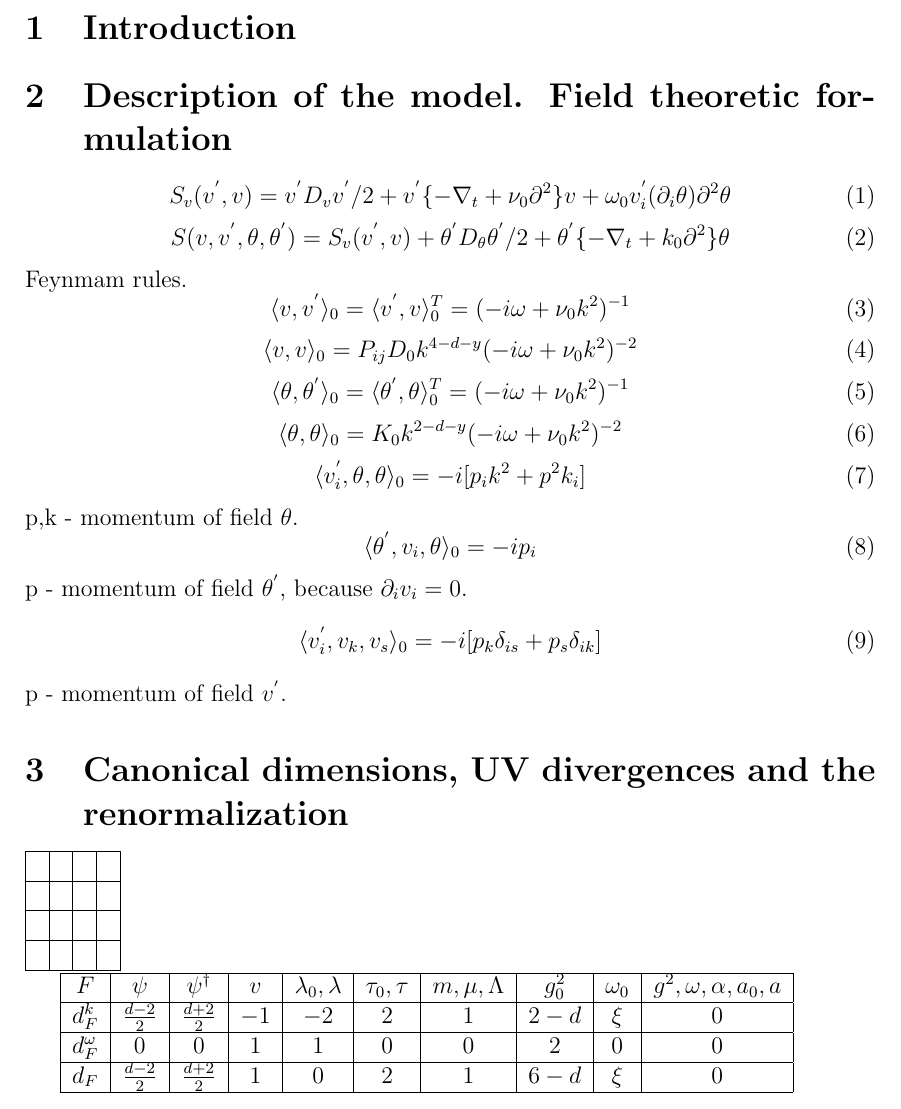
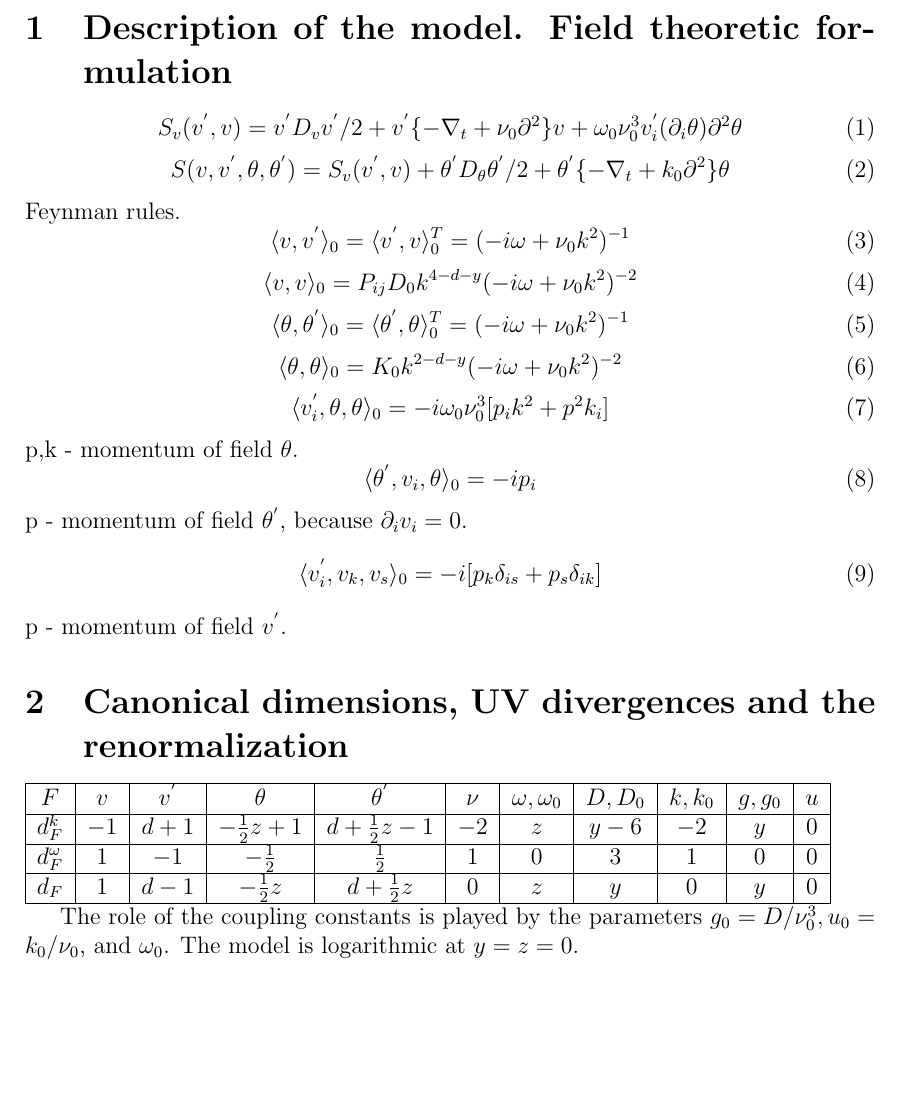
Before and after one commit to dyens/science, a LaTeX document (activescalar/acscal.tex): part of the page, cut at the place of the change, the shorter picture padded with empty space. Compiled offline with pdfLaTeX; a LaTeX package or settings file that is missing is left out.

Commit message:
work on activ scalar

```diff
--- a/activescalar/acscal.tex
+++ b/activescalar/acscal.tex
@@ -34,18 +34,18 @@
 % END OF DEFINITIONS
 
 \begin{document}
-\section{Introduction}
-\label{sec:Intro}
+%\section{Introduction}
+%\label{sec:Intro}
 
 \section{Description of the model. Field theoretic formulation}
 \label{sec:QFT}
 \begin{equation}
-S_{v}(v^{'},v)=v^{'}D_{v}v^{'}/2+v^{'}\{-\nabla_{t}+\nu_{0}\partial^2\}v+\omega_{0}v^{'}_{i}(\partial_{i}\theta)\partial^{2}\theta
+    S_{v}(v^{'},v)=v^{'}D_{v}v^{'}/2+v^{'}\{-\nabla_{t}+\nu_{0}\partial^2\}v+\omega_{0}\nu_{0}^{3}v^{'}_{i}(\partial_{i}\theta)\partial^{2}\theta
 \end{equation}
 \begin{equation}
 S(v,v^{'},\theta,\theta^{'}) = S_{v}(v^{'},v)+\theta^{'}D_{\theta}\theta^{'}/2+\theta^{'}\{-\nabla_{t}+k_{0}\partial^{2}\}\theta
 \end{equation}
-Feynmam rules.
+Feynman rules.
 \begin{equation}
 \langle v,v^{'} \rangle_{0}=\langle v^{'},v \rangle _{0}^{T}=(-i\omega+\nu_{0}k^2)^{-1}
 \end{equation}
@@ -59,7 +59,7 @@ Feynmam rules.
 \langle \theta,\theta \rangle_{0}=K_{0}k^{2-d-y}(-i\omega+\nu_{0}k^2)^{-2}
 \end{equation}
 \begin{equation}
-\langle v_{i}^{'}, \theta,\theta \rangle_{0}= -i[p_i k^2+p^2 k_i]
+    \langle v_{i}^{'}, \theta,\theta \rangle_{0}= -i\omega_{0}\nu_{0}^{3}[p_i k^2+p^2 k_i]
 \end{equation}
 p,k - momentum of field $\theta$.
 \begin{equation}
@@ -73,25 +73,27 @@ p - momentum of field $v^{'}$.
 \section{Canonical dimensions, UV divergences and the renormalization}
 \label{sec:Reno}
 
+%\begin{tabular}{|c|c|c|c|c|c|c|c|c|c|c|}
+%\hline
+%$F$          & $\psi$ & $\psi^\dagger$ & $v$ & $\lambda_0,\lambda$ & $\tau_0,\tau$ & $ m,\mu,\Lambda$ & $g_0^2$ & $\omega_0$ & $g^2,\omega,\alpha,a_0,a$ \\
+%\hline
+%$d_F^k$      & $\frac{d-2}{2}$ & $\frac{d+2}{2}$ & $-1$ & $-2$ & $2$ & $1$ & $2-d$ & $\xi$ & $0$ \\
+%\hline
+%$d_F^\omega$ & 0 & 0 & $1$ & $1$ & $0$ & $0$ & $2$ & $0$ & $0$ \\
+%\hline
+%$d_F$        & $\frac{d-2}{2}$ & $\frac{d+2}{2}$ & $1$ & $0$ & $2$ & $1$ & $6-d$ & $\xi$ & $0$ \\
+%\hline
+%\end{tabular}
 
-\begin{tabular}{|c|c|c|c|}
-\hline  &  &  &  \\
-\hline  &  &  &  \\
-\hline  &  &  &  \\
-\hline  &  &  &  \\
-\hline
+\begin{tabular} {|c|c|c|c|c|c|c|c|c|c|c|}
+    \hline
+    $F$            &  $v$   &   $v^{'}$  &   $\theta$            &     $\theta^{'}$            &        $\nu$     &     $\omega, \omega_{0}$    &      $D,D_{0}$     &   $k,k_{0}$      &   $g,g_{0}$       &   $u$    \\ \hline
+    $d_F^k$        &  $-1$  &   $d+1$    &   $-\frac{1}{2}z+1$   &     $d+\frac{1}{2}z-1$      &        $-2$      &     $z$                     &      $y-6$         &   $-2$           &   $y$             &    0     \\ \hline
+    $d_F^{\omega}$ &  $1$   &   $-1$     &   $-\frac{1}{2}$      &     $\frac{1}{2}$           &        $1$       &     $0$                     &      $3$           &   $1$            &   $0$             &    0     \\ \hline
+    $d_F$          &  $1$   &   $d-1$    &   $-\frac{1}{2}z$     &     $d+\frac{1}{2}z$        &        $0$       &     $z$                     &      $y$           &   $0$            &   $y$             &   $0$    \\ \hline
 \end{tabular}
 
-\begin{tabular}{|c|c|c|c|c|c|c|c|c|c|c|}
-\hline
-$F$          & $\psi$ & $\psi^\dagger$ & $v$ & $\lambda_0,\lambda$ & $\tau_0,\tau$ & $ m,\mu,\Lambda$ & $g_0^2$ & $\omega_0$ & $g^2,\omega,\alpha,a_0,a$ \\
-\hline
-$d_F^k$      & $\frac{d-2}{2}$ & $\frac{d+2}{2}$ & $-1$ & $-2$ & $2$ & $1$ & $2-d$ & $\xi$ & $0$ \\
-\hline
-$d_F^\omega$ & 0 & 0 & $1$ & $1$ & $0$ & $0$ & $2$ & $0$ & $0$ \\
-\hline
-$d_F$        & $\frac{d-2}{2}$ & $\frac{d+2}{2}$ & $1$ & $0$ & $2$ & $1$ & $6-d$ & $\xi$ & $0$ \\
-\hline
-\end{tabular}
+The role of the coupling constants is played by the parameters $g_0 = D/\nu^3_0, u_0 = k_0/\nu_0$, and $\omega_0$. The model is logarithmic at  $y = z = 0$.
+
 
 \end{document}
```
Also changed, not shown: activescalar/acscal.pdf, 4 other files.
